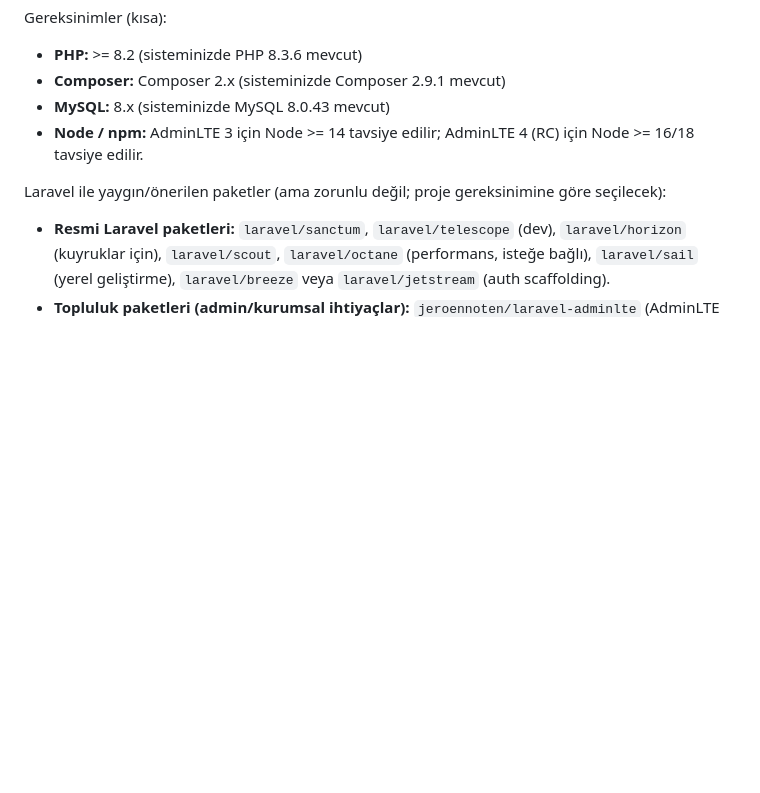
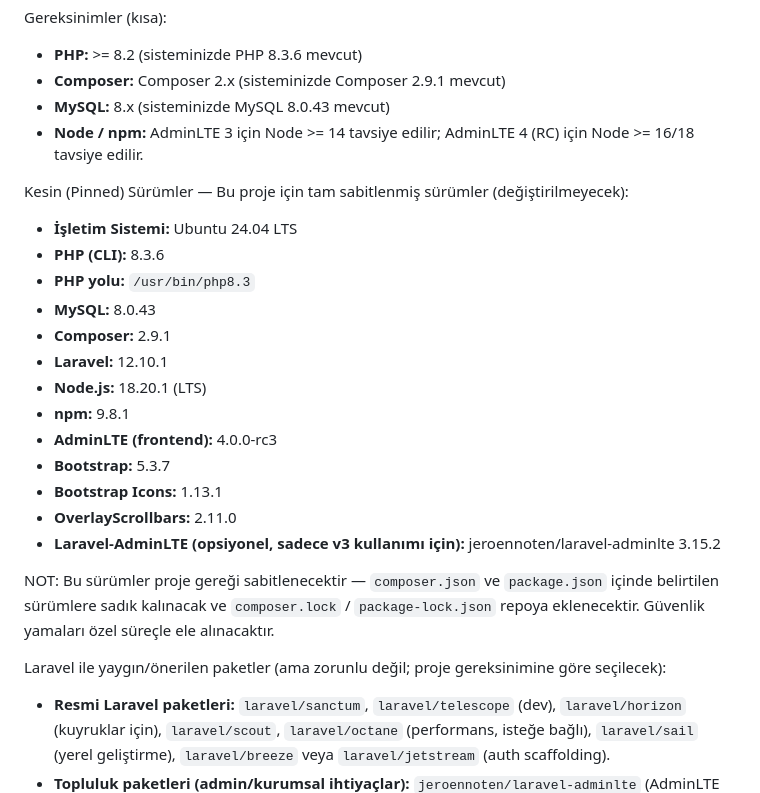
Before and after one commit to alperenkoranaizmir-rgb/Syncra-Larevel, a Markdown page: README.md, the part around the change printed below. GitHub-like rendering; blank space fills up the shorter version.

```diff
--- a/README.md
+++ b/README.md
@@ -57,6 +57,24 @@ Gereksinimler (kısa):
 - **MySQL:** 8.x (sisteminizde MySQL 8.0.43 mevcut)
 - **Node / npm:** AdminLTE 3 için Node >= 14 tavsiye edilir; AdminLTE 4 (RC) için Node >= 16/18 tavsiye edilir.
 
+Kesin (Pinned) Sürümler — Bu proje için tam sabitlenmiş sürümler (değiştirilmeyecek):
+
+- **İşletim Sistemi:** Ubuntu 24.04 LTS
+- **PHP (CLI):** 8.3.6
+- **PHP yolu:** `/usr/bin/php8.3`
+- **MySQL:** 8.0.43
+- **Composer:** 2.9.1
+- **Laravel:** 12.10.1
+- **Node.js:** 18.20.1 (LTS)
+- **npm:** 9.8.1
+- **AdminLTE (frontend):** 4.0.0-rc3
+- **Bootstrap:** 5.3.7
+- **Bootstrap Icons:** 1.13.1
+- **OverlayScrollbars:** 2.11.0
+- **Laravel-AdminLTE (opsiyonel, sadece v3 kullanımı için):** jeroennoten/laravel-adminlte 3.15.2
+
+NOT: Bu sürümler proje gereği sabitlenecektir — `composer.json` ve `package.json` içinde belirtilen sürümlere sadık kalınacak ve `composer.lock` / `package-lock.json` repoya eklenecektir. Güvenlik yamaları özel süreçle ele alınacaktır.
+
 Laravel ile yaygın/önerilen paketler (ama zorunlu değil; proje gereksinimine göre seçilecek):
 - **Resmi Laravel paketleri:** `laravel/sanctum`, `laravel/telescope` (dev), `laravel/horizon` (kuyruklar için), `laravel/scout`, `laravel/octane` (performans, isteğe bağlı), `laravel/sail` (yerel geliştirme), `laravel/breeze` veya `laravel/jetstream` (auth scaffolding).
 - **Topluluk paketleri (admin/kurumsal ihtiyaçlar):** `jeroennoten/laravel-adminlte` (AdminLTE entegrasyonu, tavsiye edilen yol), `spatie/laravel-permission` (rol/izin yönetimi), `yajra/laravel-datatables` (büyük tablolar), `maatwebsite/excel` (Excel export/import), `barryvdh/laravel-dompdf` (PDF), `intervention/image` (görsel işleme), `spatie/laravel-activitylog` (loglama).
```
Also changed, not shown: other parts of README.md (+15 -10 lines).
